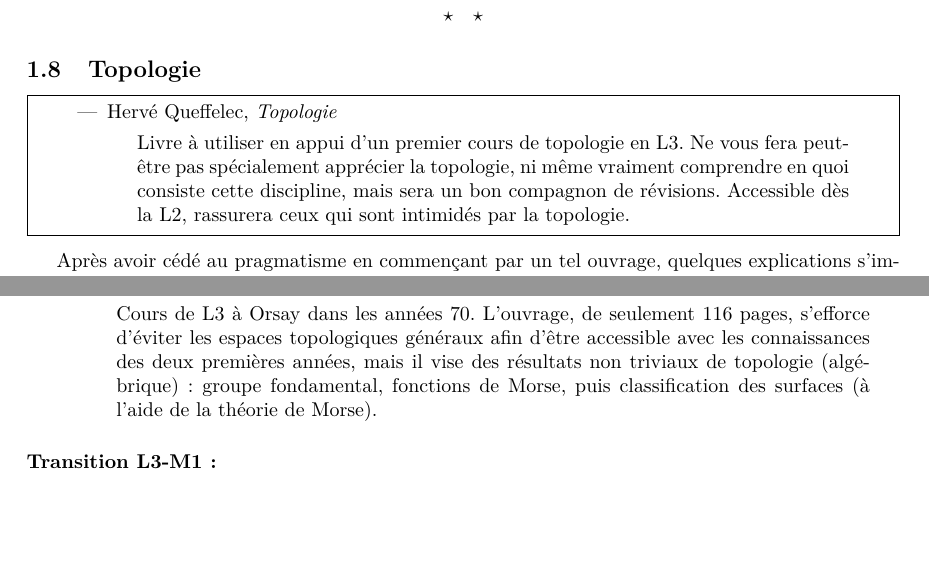
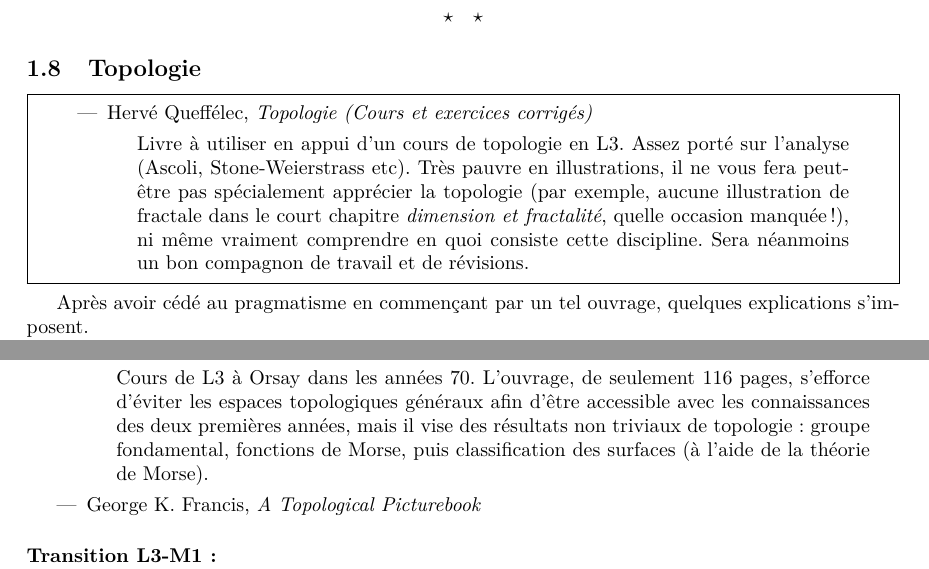
Before and after one commit to dmegy/L3, a LaTeX document (bibliographieL3Magistere.tex): two parts of pages 7 and 8 of 9, joined at a grey line, cut so that both start at the same text, the shorter picture padded with empty space. Compiled offline with pdfLaTeX.

Commit message:
update biblio queffelec

```diff
--- a/bibliographieL3Magistere.tex
+++ b/bibliographieL3Magistere.tex
@@ -345,9 +345,9 @@ Une mine d'or. Livre dont la lecture permet plus tard d'éviter que le directeur
 
 \begin{mdframed}
 \begin{itemize}
-\item Hervé Queffelec, \emph{Topologie}
+\item Hervé Queffélec, \emph{Topologie (Cours et exercices corrigés)}
 \begin{quote}
-Livre à utiliser en appui d'un premier cours de topologie en L3. Ne vous fera peut-être pas spécialement apprécier la topologie, ni même vraiment comprendre en quoi consiste cette discipline, mais sera un bon compagnon de révisions. Accessible dès la L2, rassurera ceux qui sont intimidés par la topologie.
+Livre à utiliser en appui d'un cours de topologie en L3. 	Assez porté sur l'analyse (Ascoli, Stone-Weierstrass etc). Très pauvre en illustrations, il ne vous fera peut-être pas spécialement apprécier la topologie (par exemple, aucune illustration de fractale dans le court chapitre \emph{dimension et fractalité}, quelle occasion manquée!), ni même vraiment comprendre en quoi consiste cette discipline. Sera néanmoins un  bon compagnon de travail et de révisions.
 \end{quote}
 \end{itemize}
 \end{mdframed}
@@ -390,8 +390,9 @@ Ouvrage entièrement dédié à la théorie de noeuds. Mouvements de Reidemeiste
 \end{quote}
 \item André Gramain, \emph{Topologie des surfaces}
 \begin{quote}
-Cours de L3 à Orsay dans les années 70. L'ouvrage, de seulement 116 pages, s'efforce d'éviter les espaces topologiques généraux afin d'être accessible avec les connaissances des deux premières années, mais il vise des résultats non triviaux de topologie (algébrique) : groupe fondamental, fonctions de Morse, puis classification des surfaces (à l'aide de la théorie de Morse).
+Cours de L3 à Orsay dans les années 70. L'ouvrage, de seulement 116 pages, s'efforce d'éviter les espaces topologiques généraux afin d'être accessible avec les connaissances des deux premières années, mais il vise des résultats non triviaux de topologie : groupe fondamental, fonctions de Morse, puis classification des surfaces (à l'aide de la théorie de Morse).
 \end{quote}
+\item George K. Francis, \emph{A Topological Picturebook}
 \end{itemize}
 
 
```
Also changed, not shown: bibliographieL3Magistere.pdf.
